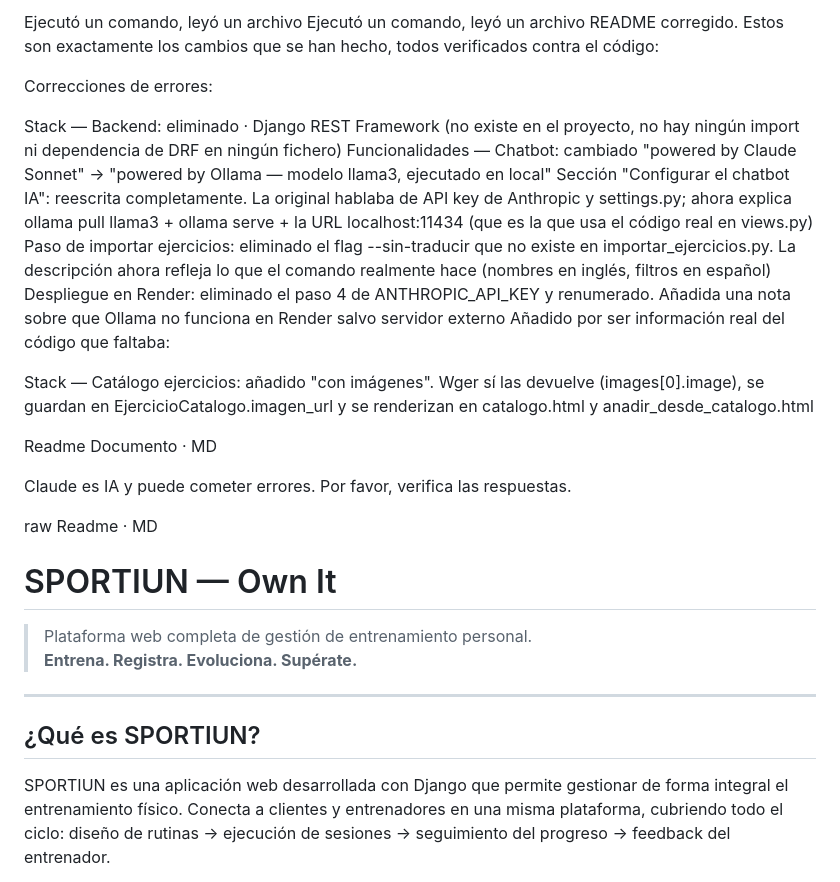
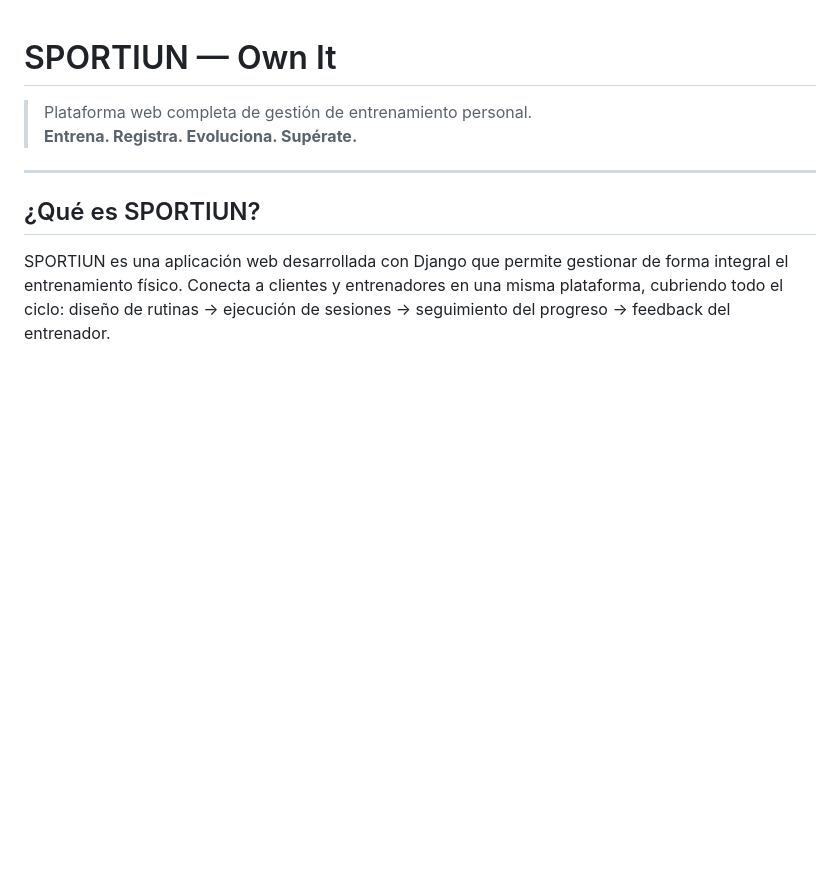
Before and after one commit to miguelfernandezmartin/SPORTIUN, a Markdown page: README.md, the part around one of its changes. GitHub-like rendering; blank space fills up the shorter version.

```diff
--- a/README.md
+++ b/README.md
@@ -75,30 +1,3 @@ Todo correcto. Copio el README al directorio de salida:
-Ejecutó un comando, leyó un archivo
-Ejecutó un comando, leyó un archivo
-README corregido. Estos son exactamente los cambios que se han hecho, todos verificados contra el código:
-
-Correcciones de errores:
-
-Stack — Backend: eliminado · Django REST Framework (no existe en el proyecto, no hay ningún import ni dependencia de DRF en ningún fichero)
-Funcionalidades — Chatbot: cambiado "powered by Claude Sonnet" → "powered by Ollama — modelo llama3, ejecutado en local"
-Sección "Configurar el chatbot IA": reescrita completamente. La original hablaba de API key de Anthropic y settings.py; ahora explica ollama pull llama3 + ollama serve + la URL localhost:11434 (que es la que usa el código real en views.py)
-Paso de importar ejercicios: eliminado el flag --sin-traducir que no existe en importar_ejercicios.py. La descripción ahora refleja lo que el comando realmente hace (nombres en inglés, filtros en español)
-Despliegue en Render: eliminado el paso 4 de ANTHROPIC_API_KEY y renumerado. Añadida una nota sobre que Ollama no funciona en Render salvo servidor externo
-Añadido por ser información real del código que faltaba:
-
-Stack — Catálogo ejercicios: añadido "con imágenes". Wger sí las devuelve (images[0].image), se guardan en EjercicioCatalogo.imagen_url y se renderizan en catalogo.html y anadir_desde_catalogo.html
-
-Readme
-Documento · MD
-
-
-
-
-
-Claude es IA y puede cometer errores. Por favor, verifica las respuestas.
-
-
-raw
-Readme · MD
 # SPORTIUN — Own It
 
 > Plataforma web completa de gestión de entrenamiento personal.
```
Also changed, not shown: other parts of README.md (+3 -74 lines).
